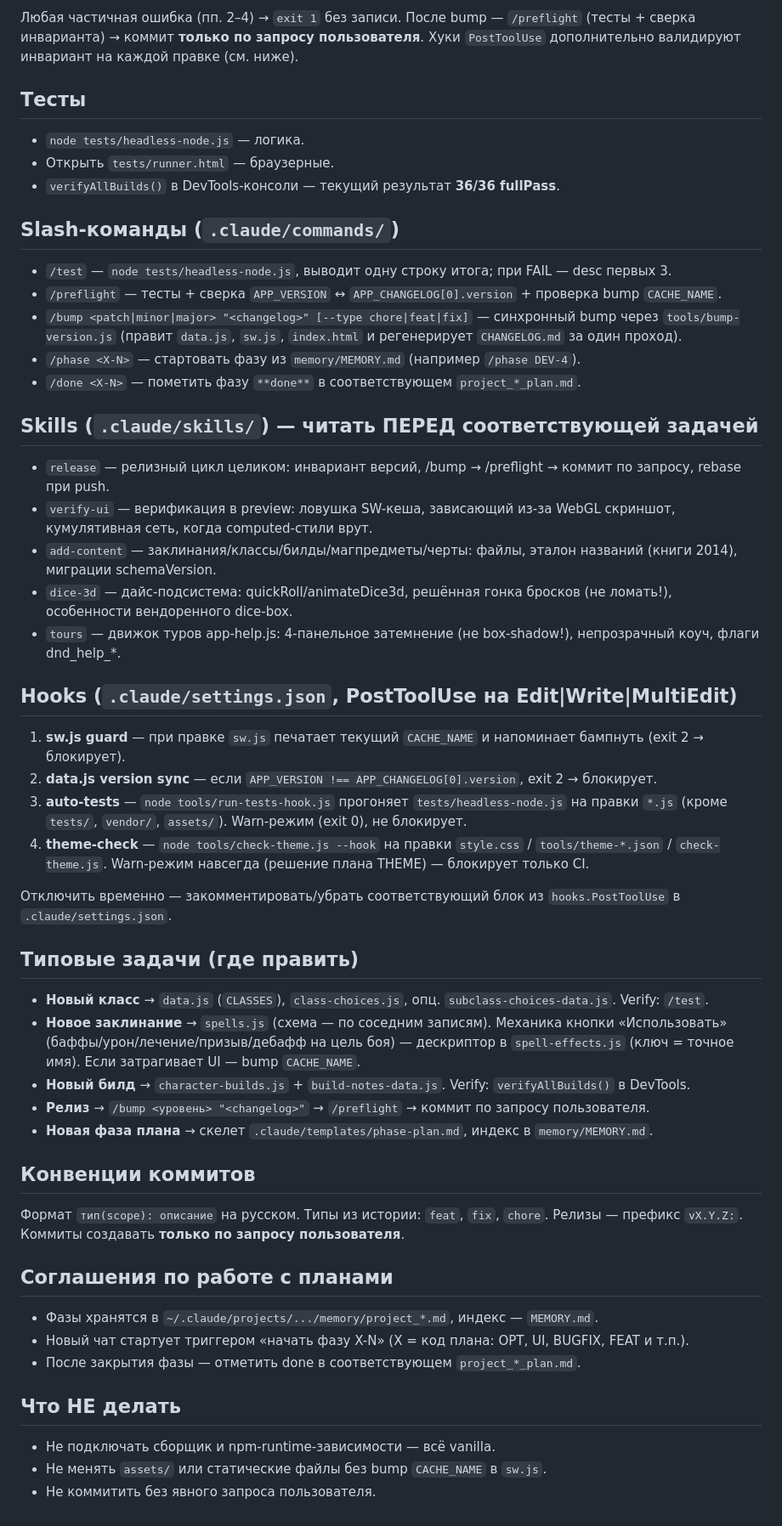
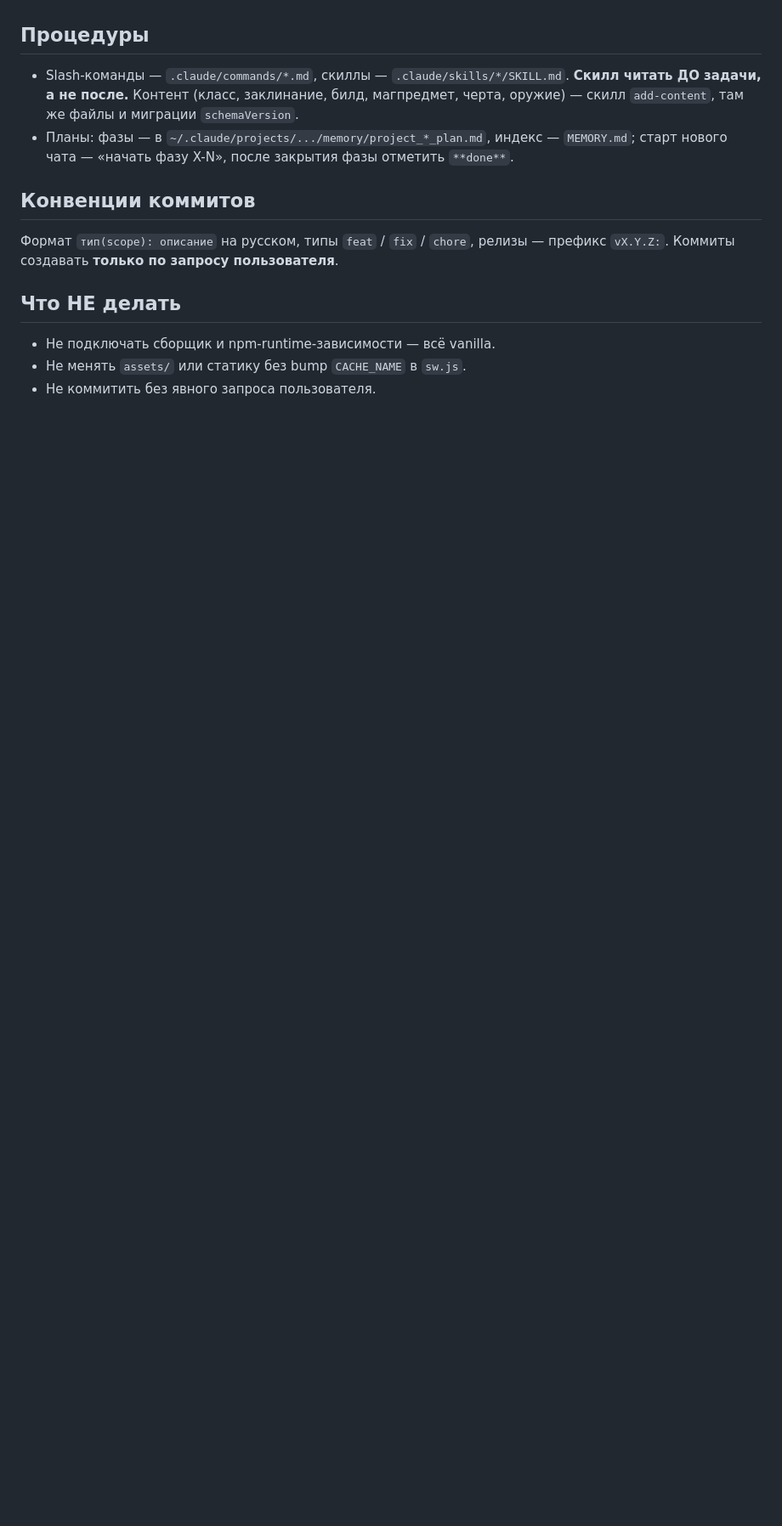
Before and after one commit to D1MANYCH/dnd-app, a Markdown page: CLAUDE.md, the part around one of its changes. Shown at 85% size. Drawn GitHub-style; blank space fills up the shorter version.

```diff
--- a/CLAUDE.md
+++ b/CLAUDE.md
@@ -50,49 +42,12 @@ APP_VERSION  ↔  APP_CHANGELOG[0].version  ↔  CACHE_NAME (dnd-sheet-vN)  ↔
 
-Любая частичная ошибка (пп. 2–4) → `exit 1` без записи. После bump — `/preflight` (тесты + сверка инварианта) → коммит **только по запросу пользователя**. Хуки `PostToolUse` дополнительно валидируют инвариант на каждой правке (см. ниже).
-
-## Тесты
-- `node tests/headless-node.js` — логика.
-- Открыть `tests/runner.html` — браузерные.
-- `verifyAllBuilds()` в DevTools-консоли — текущий результат **36/36 fullPass**.
-
-## Slash-команды (`.claude/commands/`)
-- `/test` — `node tests/headless-node.js`, выводит одну строку итога; при FAIL — desc первых 3.
-- `/preflight` — тесты + сверка `APP_VERSION` ↔ `APP_CHANGELOG[0].version` + проверка bump `CACHE_NAME`.
-- `/bump <patch|minor|major> "<changelog>" [--type chore|feat|fix]` — синхронный bump через `tools/bump-version.js` (правит `data.js`, `sw.js`, `index.html` и регенерирует `CHANGELOG.md` за один проход).
-- `/phase <X-N>` — стартовать фазу из `memory/MEMORY.md` (например `/phase DEV-4`).
-- `/done <X-N>` — пометить фазу `**done**` в соответствующем `project_*_plan.md`.
-
-## Skills (`.claude/skills/`) — читать ПЕРЕД соответствующей задачей
-- `release` — релизный цикл целиком: инвариант версий, /bump → /preflight → коммит по запросу, rebase при push.
-- `verify-ui` — верификация в preview: ловушка SW-кеша, зависающий из-за WebGL скриншот, кумулятивная сеть, когда computed-стили врут.
-- `add-content` — заклинания/классы/билды/магпредметы/черты: файлы, эталон названий (книги 2014), миграции schemaVersion.
-- `dice-3d` — дайс-подсистема: quickRoll/animateDice3d, решённая гонка бросков (не ломать!), особенности вендоренного dice-box.
-- `tours` — движок туров app-help.js: 4-панельное затемнение (не box-shadow!), непрозрачный коуч, флаги dnd_help_*.
-
-## Hooks (`.claude/settings.json`, PostToolUse на Edit|Write|MultiEdit)
-1. **sw.js guard** — при правке `sw.js` печатает текущий `CACHE_NAME` и напоминает бампнуть (exit 2 → блокирует).
-2. **data.js version sync** — если `APP_VERSION !== APP_CHANGELOG[0].version`, exit 2 → блокирует.
-3. **auto-tests** — `node tools/run-tests-hook.js` прогоняет `tests/headless-node.js` на правки `*.js` (кроме `tests/`, `vendor/`, `assets/`). Warn-режим (exit 0), не блокирует.
-4. **theme-check** — `node tools/check-theme.js --hook` на правки `style.css` / `tools/theme-*.json` / `check-theme.js`. Warn-режим навсегда (решение плана THEME) — блокирует только CI.
-
-Отключить временно — закомментировать/убрать соответствующий блок из `hooks.PostToolUse` в `.claude/settings.json`.
-
-## Типовые задачи (где править)
-- **Новый класс** → `data.js` (`CLASSES`), `class-choices.js`, опц. `subclass-choices-data.js`. Verify: `/test`.
-- **Новое заклинание** → `spells.js` (схема — по соседним записям). Механика кнопки «Использовать» (баффы/урон/лечение/призыв/дебафф на цель боя) — дескриптор в `spell-effects.js` (ключ = точное имя). Если затрагивает UI — bump `CACHE_NAME`.
-- **Новый билд** → `character-builds.js` + `build-notes-data.js`. Verify: `verifyAllBuilds()` в DevTools.
-- **Релиз** → `/bump <уровень> "<changelog>"` → `/preflight` → коммит по запросу пользователя.
-- **Новая фаза плана** → скелет `.claude/templates/phase-plan.md`, индекс в `memory/MEMORY.md`.
+## Процедуры
+- Slash-команды — `.claude/commands/*.md`, скиллы — `.claude/skills/*/SKILL.md`. **Скилл читать ДО задачи, а не после.** Контент (класс, заклинание, билд, магпредмет, черта, оружие) — скилл `add-content`, там же файлы и миграции `schemaVersion`.
+- Планы: фазы — в `~/.claude/projects/.../memory/project_*_plan.md`, индекс — `MEMORY.md`; старт нового чата — «начать фазу X-N», после закрытия фазы отметить `**done**`.
 
 ## Конвенции коммитов
-Формат `тип(scope): описание` на русском. Типы из истории: `feat`, `fix`, `chore`. Релизы — префикс `vX.Y.Z:`. Коммиты создавать **только по запросу пользователя**.
-
-## Соглашения по работе с планами
-- Фазы хранятся в `~/.claude/projects/.../memory/project_*.md`, индекс — `MEMORY.md`.
-- Новый чат стартует триггером «начать фазу X-N» (X = код плана: OPT, UI, BUGFIX, FEAT и т.п.).
-- После закрытия фазы — отметить done в соответствующем `project_*_plan.md`.
+Формат `тип(scope): описание` на русском, типы `feat` / `fix` / `chore`, релизы — префикс `vX.Y.Z:`. Коммиты создавать **только по запросу пользователя**.
 
 ## Что НЕ делать
 - Не подключать сборщик и npm-runtime-зависимости — всё vanilla.
-- Не менять `assets/` или статические файлы без bump `CACHE_NAME` в `sw.js`.
+- Не менять `assets/` или статику без bump `CACHE_NAME` в `sw.js`.
 - Не коммитить без явного запроса пользователя.
```
Also changed, not shown: other parts of CLAUDE.md (+26 -34 lines).
